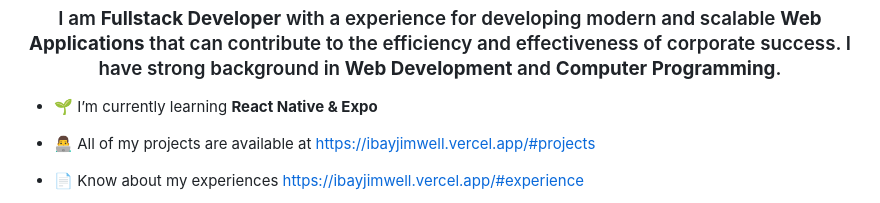
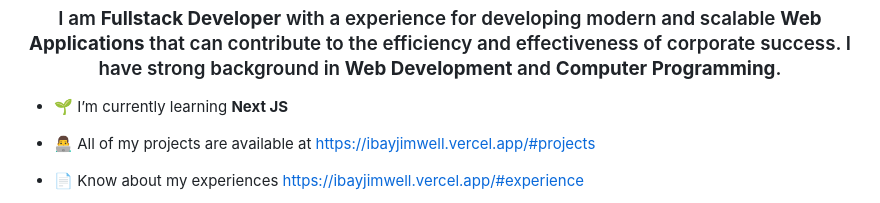
Before and after one commit to ibayjimwell/ibayjimwell, a Markdown page: README.md, the part around the change. GitHub-like rendering.

```diff
--- a/README.md
+++ b/README.md
@@ -1,7 +1,7 @@
 <h1 align="center">Hi 👋, I'm Jimwell Bustos Ibay</h1>
 <h3 align="center">I am <strong>Fullstack Developer</strong> with a experience for developing modern and scalable <strong>Web Applications</strong> that can contribute to the efficiency and effectiveness of corporate success. I have strong background in <strong>Web Development</strong> and <strong>Computer Programming</strong>.</h3>
 
-- 🌱 I’m currently learning **React Native & Expo**
+- 🌱 I’m currently learning **Next JS**
 
 - 👨‍💻 All of my projects are available at [https://ibayjimwell.vercel.app/#projects](https://ibayjimwell.vercel.app/#projects)
 
```
